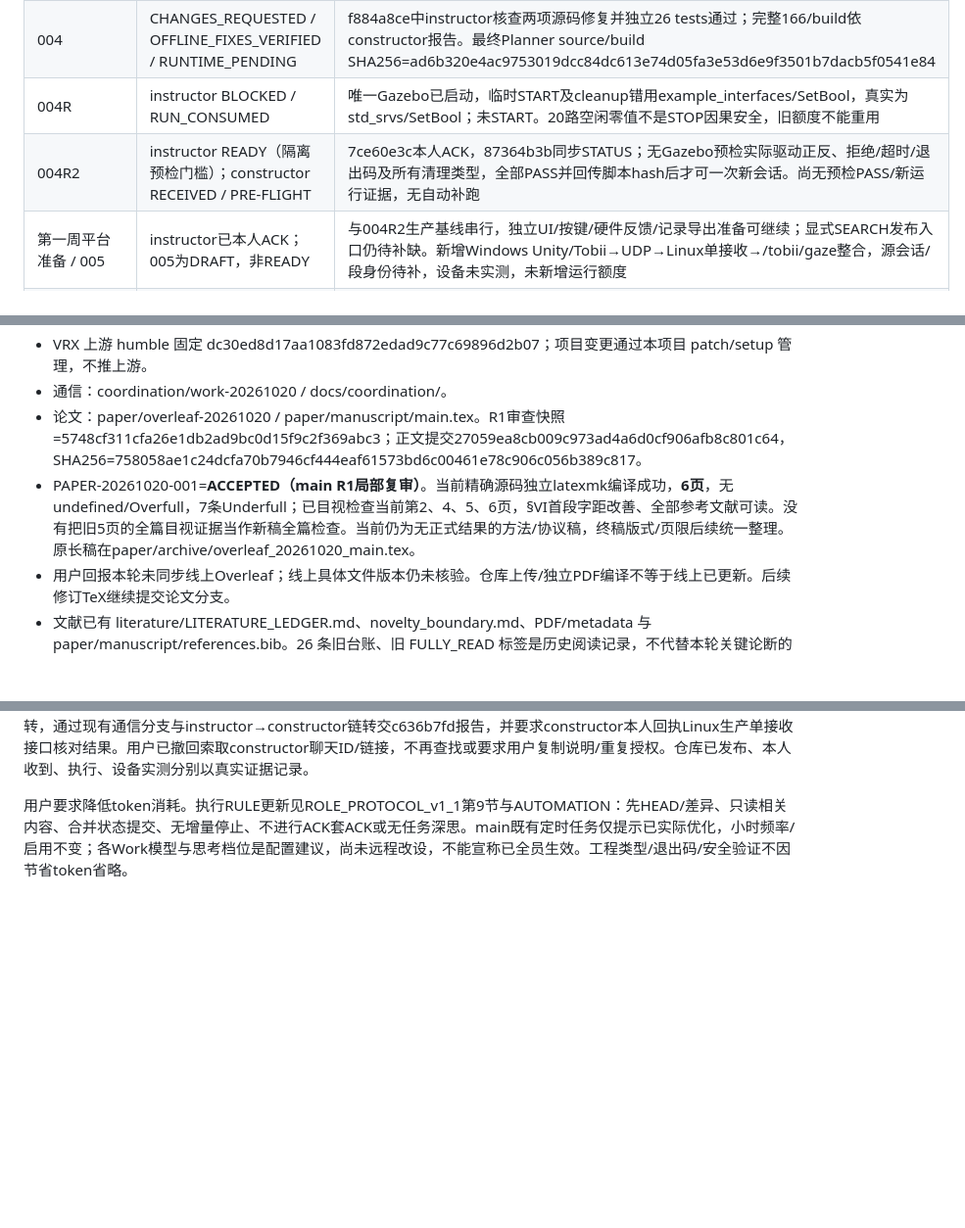
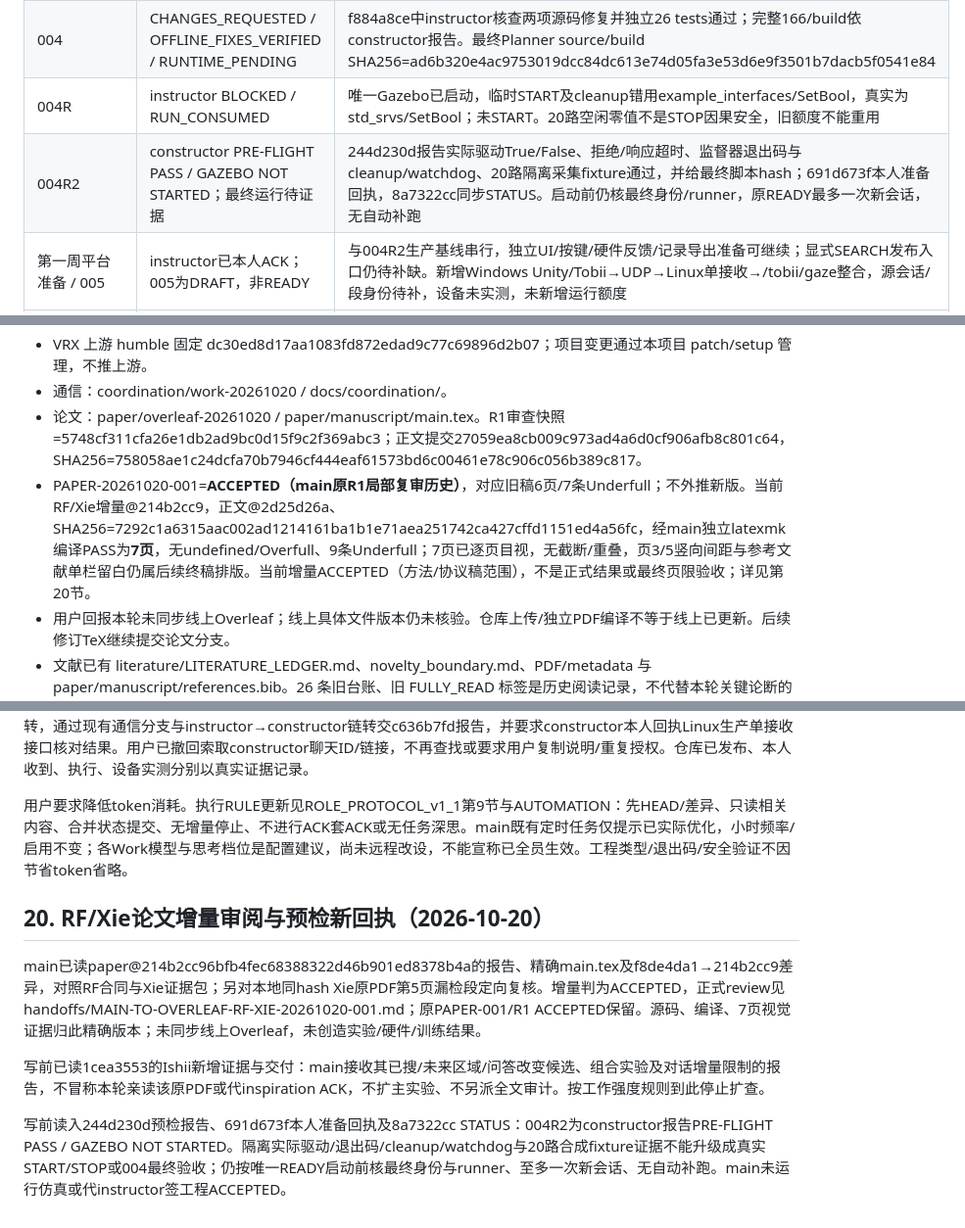
Before and after one commit to pharmacy28/USV_HRI_PATROL, a Markdown page: docs/coordination/MAIN_MEMORY.md, 3 parts joined by grey strips. Shown at 98% size. Rendered like a GitHub page; blank space fills up the shorter version.

```diff
--- a/docs/coordination/MAIN_MEMORY.md
+++ b/docs/coordination/MAIN_MEMORY.md
@@ -62,7 +62,7 @@ R、tau、正式 B 仍 OPEN。main新补充已冻结：主实验正常成功仅e
 | 003 / 003R | instructor ACCEPTED，限ROS API SEARCH/B2 | 最终sim clock阻断解除；实际UI未观察，非B3/encounter验收 |
 | 004 | CHANGES_REQUESTED / OFFLINE_FIXES_VERIFIED / RUNTIME_PENDING | f884a8ce中instructor核查两项源码修复并独立26 tests通过；完整166/build依constructor报告。最终Planner source/build SHA256=ad6b320e4ac9753019dcc84dc613e74d05fa3e53d6e9f3501b7dacb5f0541e84 |
 | 004R | instructor BLOCKED / RUN_CONSUMED | 唯一Gazebo已启动，临时START及cleanup错用example_interfaces/SetBool，真实为std_srvs/SetBool；未START。20路空闲零值不是STOP因果安全，旧额度不能重用 |
-| 004R2 | instructor READY（隔离预检门槛）；constructor RECEIVED / PRE-FLIGHT | 7ce60e3c本人ACK，87364b3b同步STATUS；无Gazebo预检实际驱动正反、拒绝/超时/退出码及所有清理类型，全部PASS并回传脚本hash后才可一次新会话。尚无预检PASS/新运行证据，无自动补跑 |
+| 004R2 | constructor PRE-FLIGHT PASS / GAZEBO NOT STARTED；最终运行待证据 | 244d230d报告实际驱动True/False、拒绝/响应超时、监督器退出码与cleanup/watchdog、20路隔离采集fixture通过，并给最终脚本hash；691d673f本人准备回执，8a7322cc同步STATUS。启动前仍核最终身份/runner，原READY最多一次新会话，无自动补跑 |
 | 第一周平台准备 / 005 | instructor已本人ACK；005为DRAFT，非READY | 与004R2生产基线串行，独立UI/按键/硬件反馈/记录导出准备可继续；显式SEARCH发布入口仍待补缺。新增Windows Unity/Tobii→UDP→Linux单接收→/tobii/gaze整合，源会话/段身份待补，设备未实测，未新增运行额度 |
 | RF真实来源与训练 | 最小数据合同已发布；真实来源链/数据/模型未验证 | 无模型不阻断准备；无法核验源身份时仍保守回退 |
 | encounter、正式B2/B3与RMST | 未验证/未报告 | 不用工程验收或文本ACCEPTED升级科学结果 |
@@ -81,7 +81,7 @@ SLIM-004B历史索引reports/SLIM-004B-evidence-index.md：instructor亲读原
 - VRX 上游 humble 固定 dc30ed8d17aa1083fd872edad9c77c69896d2b07；项目变更通过本项目 patch/setup 管理，不推上游。
 - 通信：coordination/work-20261020 / docs/coordination/。
 - 论文：paper/overleaf-20261020 / paper/manuscript/main.tex。R1审查快照=5748cf311cfa26e1db2ad9bc0d15f9c2f369abc3；正文提交27059ea8cb009c973ad4a6d0cf906afb8c801c64，SHA256=758058ae1c24dcfa70b7946cf444eaf61573bd6c00461e78c906c056b389c817。
-- PAPER-20261020-001=**ACCEPTED（main R1局部复审）**。当前精确源码独立latexmk编译成功，**6页**，无undefined/Overfull，7条Underfull；已目视检查当前第2、4、5、6页，§VI首段字距改善、全部参考文献可读。没有把旧5页的全篇目视证据当作新稿全篇检查。当前仍为无正式结果的方法/协议稿，终稿版式/页限后续统一整理。原长稿在paper/archive/overleaf_20261020_main.tex。
+- PAPER-20261020-001=**ACCEPTED（main原R1局部复审历史）**，对应旧稿6页/7条Underfull；不外推新版。当前RF/Xie增量@214b2cc9，正文@2d25d26a、SHA256=7292c1a6315aac002ad1214161ba1b1e71aea251742ca427cffd1151ed4a56fc，经main独立latexmk编译PASS为**7页**，无undefined/Overfull、9条Underfull；7页已逐页目视，无截断/重叠，页3/5竖向间距与参考文献单栏留白仍属后续终稿排版。当前增量ACCEPTED（方法/协议稿范围），不是正式结果或最终页限验收；详见第20节。
 - 用户回报本轮未同步线上Overleaf；线上具体文件版本仍未核验。仓库上传/独立PDF编译不等于线上已更新。后续修订TeX继续提交论文分支。
 - 文献已有 literature/LITERATURE_LEDGER.md、novelty_boundary.md、PDF/metadata 与 paper/manuscript/references.bib。26 条旧台账、旧 FULLY_READ 标签是历史阅读记录，不代替本轮关键论断的原文定位。
 
@@ -246,3 +246,11 @@ main已本人读取并ACK reports/WINDOWS-BRIDGE-20261020-001.md@c636b7fd11c6daa
 跨主机分工（用户本轮明确澄清，main本人ACK）：constructor是仿真平台主机上的Codex App agent，负责实际Linux生产工作区；Windows Codex专注C:\bridge与C:\EyeTrackerBridge。二者不是同一主机/工作区。main Work作为中转，通过现有通信分支与instructor→constructor链转交c636b7fd报告，并要求constructor本人回执Linux生产单接收接口核对结果。用户已撤回索取constructor聊天ID/链接，不再查找或要求用户复制说明/重复授权。仓库已发布、本人收到、执行、设备实测分别以真实证据记录。
 
 用户要求降低token消耗。执行RULE更新见ROLE_PROTOCOL_v1_1第9节与AUTOMATION：先HEAD/差异、只读相关内容、合并状态提交、无增量停止、不进行ACK套ACK或无任务深思。main既有定时任务仅提示已实际优化，小时频率/启用不变；各Work模型与思考档位是配置建议，尚未远程改设，不能宣称已全员生效。工程类型/退出码/安全验证不因节省token省略。
+
+## 20. RF/Xie论文增量审阅与预检新回执（2026-10-20）
+
+main已读paper@214b2cc96bfb4fec68388322d46b901ed8378b4a的报告、精确main.tex及f8de4da1→214b2cc9差异，对照RF合同与Xie证据包；另对本地同hash Xie原PDF第5页漏检段定向复核。增量判为ACCEPTED，正式review见handoffs/MAIN-TO-OVERLEAF-RF-XIE-20261020-001.md；原PAPER-001/R1 ACCEPTED保留。源码、编译、7页视觉证据归此精确版本；未同步线上Overleaf，未创造实验/硬件/训练结果。
+
+写前已读1cea3553的Ishii新增证据与交付：main接收其已搜/未来区域/问答改变候选、组合实验及对话增量限制的报告，不冒称本轮亲读该原PDF或代inspiration ACK，不扩主实验、不另派全文审计。按工作强度规则到此停止扩查。
+
+写前读入244d230d预检报告、691d673f本人准备回执及8a7322cc STATUS：004R2为constructor报告PRE-FLIGHT PASS / GAZEBO NOT STARTED。隔离实际驱动/退出码/cleanup/watchdog与20路合成fixture证据不能升级成真实START/STOP或004最终验收；仍按唯一READY启动前核最终身份与runner、至多一次新会话、无自动补跑。main未运行仿真或代instructor签工程ACCEPTED。
```
Also changed, not shown: other parts of docs/coordination/MAIN_MEMORY.md (+10 -10 lines), 1 other file.
